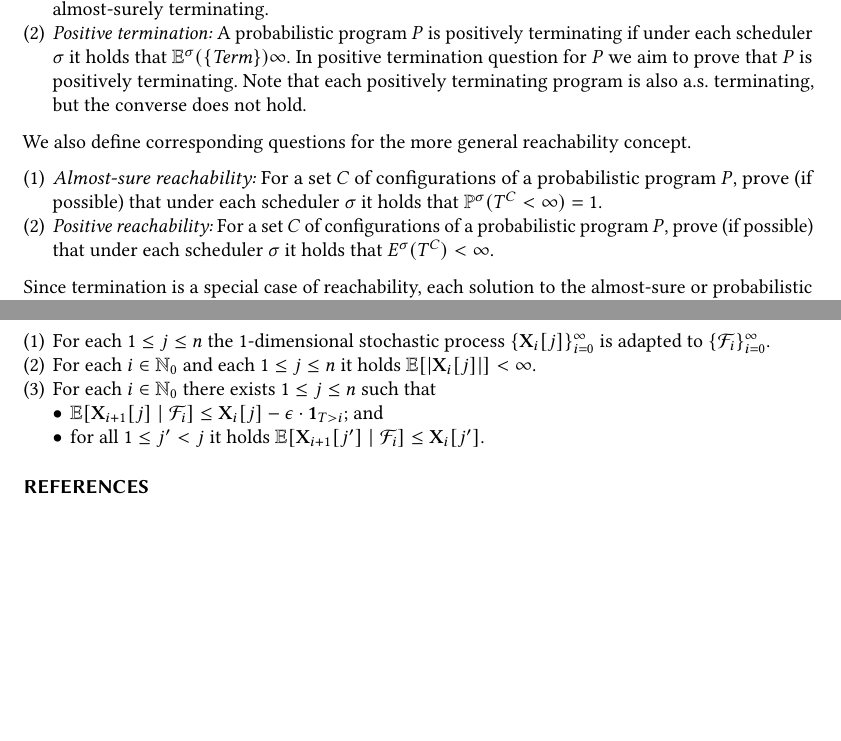
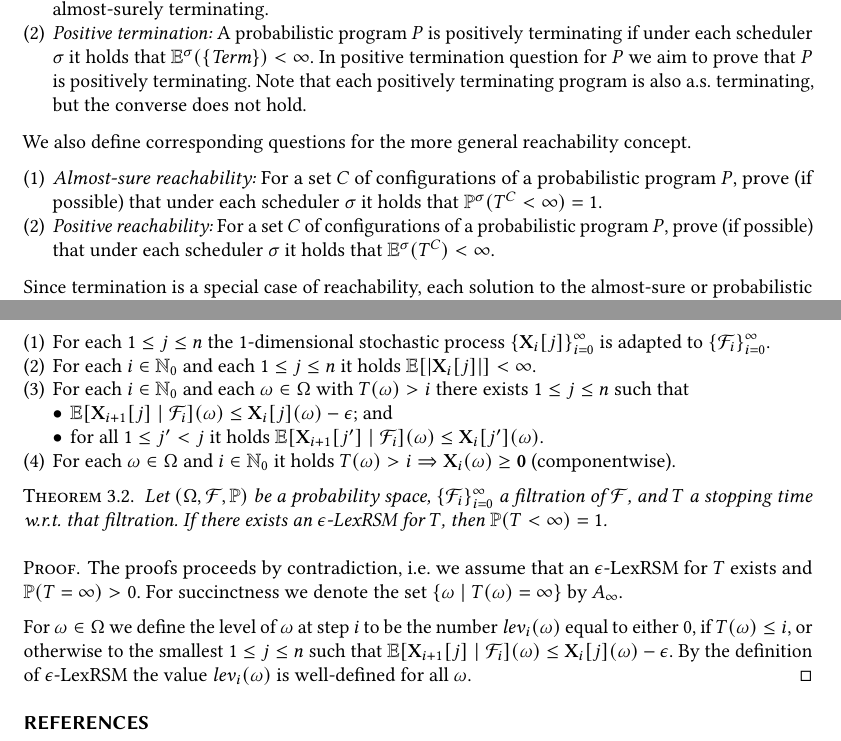
Before and after one commit to Sheshansh/prob_termination, a LaTeX paper (paper/main.tex, which reads paper/lexicographic.tex, paper/prelims.tex): two parts of pages 6 and 10 of 11, joined at a grey line, cut so that both start at the same text, the shorter picture padded with empty space. Compiled offline with pdfLaTeX.

Commit message:
started writing the proof of LexRSM soundness

```diff
--- a/paper/lexicographic.tex
+++ b/paper/lexicographic.tex
@@ -21,12 +21,45 @@ $\{\vecseq{X}{i}{j}\}_{i=0}^{\infty}$ is adapted to
 $\{\genfilt_i\}_{i=0}^{\infty}$.
 \item For each $i\in \Nset_0$ and each $1\leq j \leq n$ it holds
 $\E[|\vecseq{X}{i}{j}|]<\infty$.
-\item For each $i\in \Nset_0$ there exists $1\leq j \leq n$ such that
+\item For each $i\in \Nset_0$ and each $\omega\in \Omega$ with
+$\stime(\omega)>i$ there exists $1\leq j
+\leq n$ such that
 \begin{compactitem}
-	\item $\E[\vecseq{X}{i+1}{j}\mid \genfilt_i]\leq\vecseq{X}{i}{j} -
-	\eps\cdot \vec{1}_{\stime > i} $; and
+	\item $\E[\vecseq{X}{i+1}{j}\mid
+	\genfilt_i](\omega)\leq\vecseq{X}{i}{j}(\omega) -
+	\eps$; and
 	\item for all $1 \leq j' < j$ it holds $\E[\vecseq{X}{i+1}{j'}\mid
-	\genfilt_i]\leq\vecseq{X}{i}{j'}$.
+	\genfilt_i](\omega)\leq\vecseq{X}{i}{j'}(\omega)$.
 \end{compactitem}
+\item For each $\omega \in \Omega$ and $i\in \Nset_0$ it holds
+$\stime(\omega)>i
+\Rightarrow \vec{X}_i (\omega)\geq \vec{0}$ (componentwise).
 \end{compactenum}
 \end{definition}
+
+\begin{theorem}
+Let $(\Omega,\genfilt,\probm)$ be a probability space,
+$\{\genfilt_i\}_{i=0}^{\infty}$ a filtration of $\genfilt$, and $\stime$ a
+stopping
+time w.r.t. that filtration. If there exists an $\eps$-LexRSM for $\stime$,
+then $\probm(\stime<\infty)=1$.
+\end{theorem}
+\begin{proof}
+The proofs proceeds by contradiction, i.e. we assume that an $\eps$-LexRSM for
+$\stime$ exists and $\probm(\stime=\infty)>0$. For succinctness we denote the
+set $\{\omega\mid \stime(\omega)=\infty\}$ by $\genRunSet_{\infty}$.
+
+For $\omega\in \Omega$ we define the level of $\omega$ at step $i$ to be the
+number $\levelrank{\omega}{i}$ equal to either $0$, if $\stime(\omega)\leq i$,
+or otherwise to the smallest $1\leq j \leq n$ such that
+$\E[\vecseq{X}{i+1}{j}\mid
+\genfilt_i](\omega)\leq\vecseq{X}{i}{j}(\omega)-\eps$. By the definition of
+$\eps$-LexRSM the value $\levelrank{\omega}{i}$ is well-defined for all
+$\omega$.
+%\[
+%\levelrank{\omega}{i} = \begin{dcases}
+%0 & \text{if $\stime(\omega)\leq i$} \\
+%
+%\end{dcases}
+%\]
+\end{proof}
--- a/paper/main.tex
+++ b/paper/main.tex
@@ -423,6 +423,8 @@ sensitive = false
 \newcommand{\genfilt}{\mathcal{F}}
 
 \newcommand{\vecseq}[3]{\vec{#1}_{#2}[#3]}
+\newcommand{\genRunSet}{\genPathSet}
+\newcommand{\levelrank}[2]{\mathit{lev}_{#2}(#1)}
 
 
 
--- a/paper/prelims.tex
+++ b/paper/prelims.tex
@@ -732,7 +732,7 @@ almost-surely terminating.
 \item \emph{Positive termination:} A probabilistic program $P$ is
 positively
 terminating if under each scheduler $\sigma$ it holds that
-$\E^{\sigma}(\{\ttime\}) \infty$. In
+$\E^{\sigma}(\{\ttime\})<  \infty$. In
 positive termination question for $P$ we aim to prove that $P$
 is
 positively terminating. Note that each positively terminating program is also
```
Also changed, not shown: paper/main.pdf, paper/prelims.tex (2 more changed lines), 3 other files.
